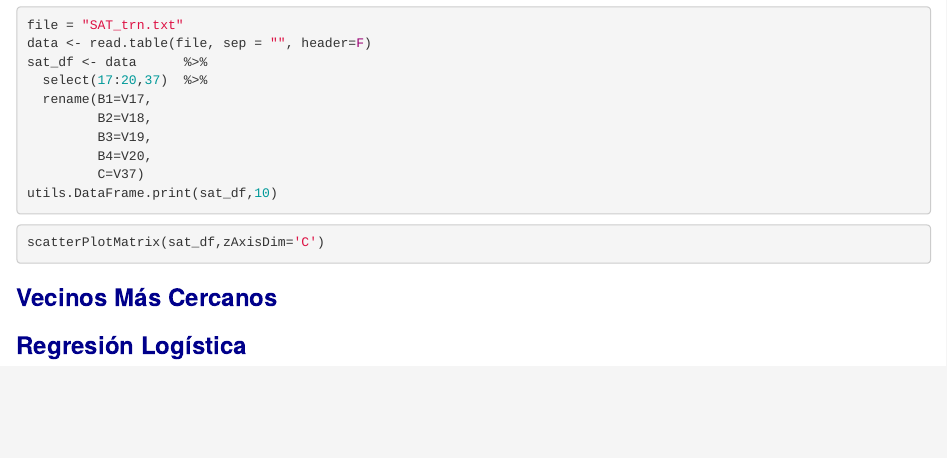
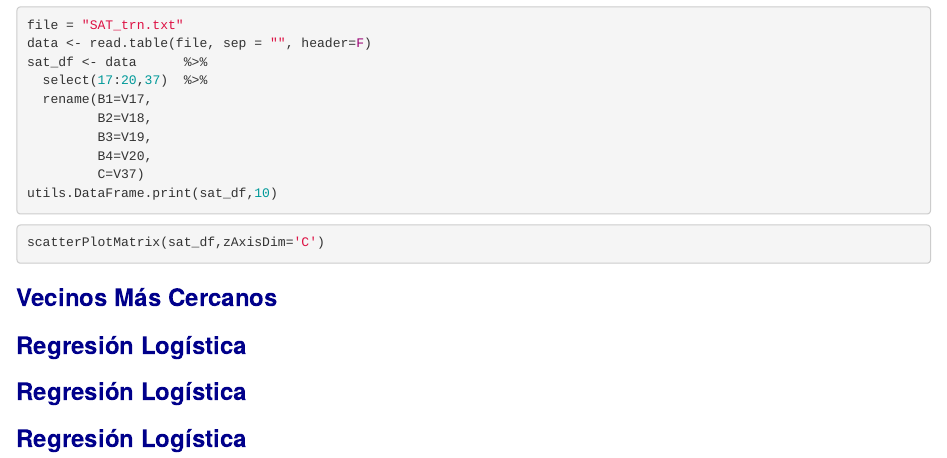
Before and after one commit to Lautaro-De-Lucia/TP2-Aprendizaje-Estadistico, an R Markdown document (TP_Integrador.Rmd): the page in a window 1100 px wide, from 1680 px down. Rendered offline with R 4.5, knitr and Pandoc, with nearby package versions; the code chunks are not run, so their results and figures are left out.

Commit message:
L.D.L: Update Utils

````diff
--- a/TP_Integrador.Rmd
+++ b/TP_Integrador.Rmd
@@ -101,6 +101,10 @@ scatterPlotMatrix(sat_df,zAxisDim='C')
 
 ### **<font color=darkblue> Regresión Logística </font>**
 
+### **<font color=darkblue> Regresión Logística </font>**
+
+### **<font color=darkblue> Regresión Logística </font>**
+
 
 ```{r}
 ```
````
Also changed, not shown: TP_Integrador.html.
